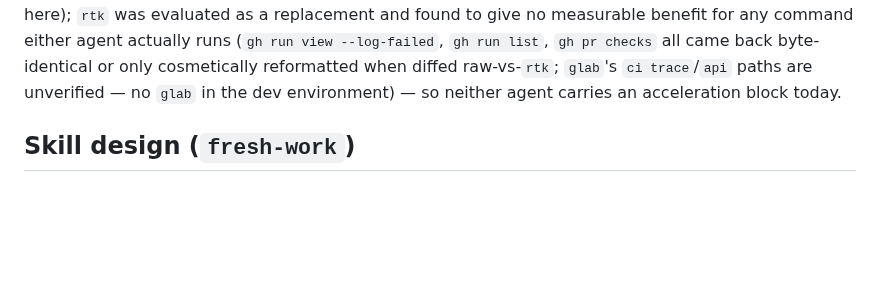
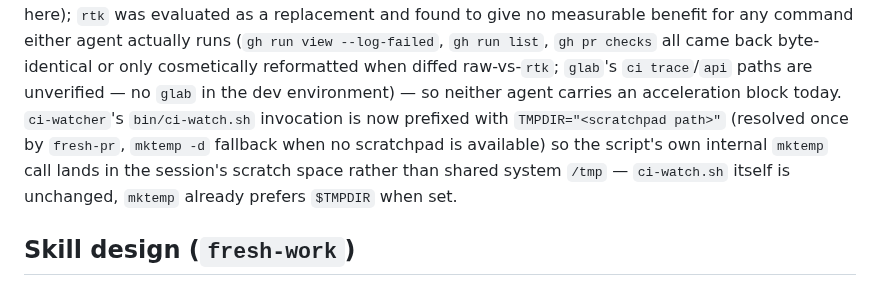
Before and after one commit to kwitsch/claude-plugins, a Markdown page: plugins/coding-toolbox/CLAUDE.md, the part around the change. Rendered like a GitHub page; blank space fills up the shorter version.

Commit message:
refactor(coding-toolbox): route ci-watch.sh's temp file through the session scratchpad

```diff
--- a/plugins/coding-toolbox/CLAUDE.md
+++ b/plugins/coding-toolbox/CLAUDE.md
@@ -76,7 +76,12 @@ command either agent actually runs (`gh run view --log-failed`, `gh run
 list`, `gh pr checks` all came back byte-identical or only cosmetically
 reformatted when diffed raw-vs-`rtk`; `glab`'s `ci trace`/`api` paths are
 unverified — no `glab` in the dev environment) — so neither agent carries
-an acceleration block today.
+an acceleration block today. `ci-watcher`'s `bin/ci-watch.sh` invocation is
+now prefixed with `TMPDIR="<scratchpad path>"` (resolved once by
+`fresh-pr`, `mktemp -d` fallback when no scratchpad is available) so the
+script's own internal `mktemp` call lands in the session's scratch space
+rather than shared system `/tmp` — `ci-watch.sh` itself is unchanged,
+`mktemp` already prefers `$TMPDIR` when set.
 
 ## Skill design (`fresh-work`)
 
```
Also changed, not shown: 2 other files.
